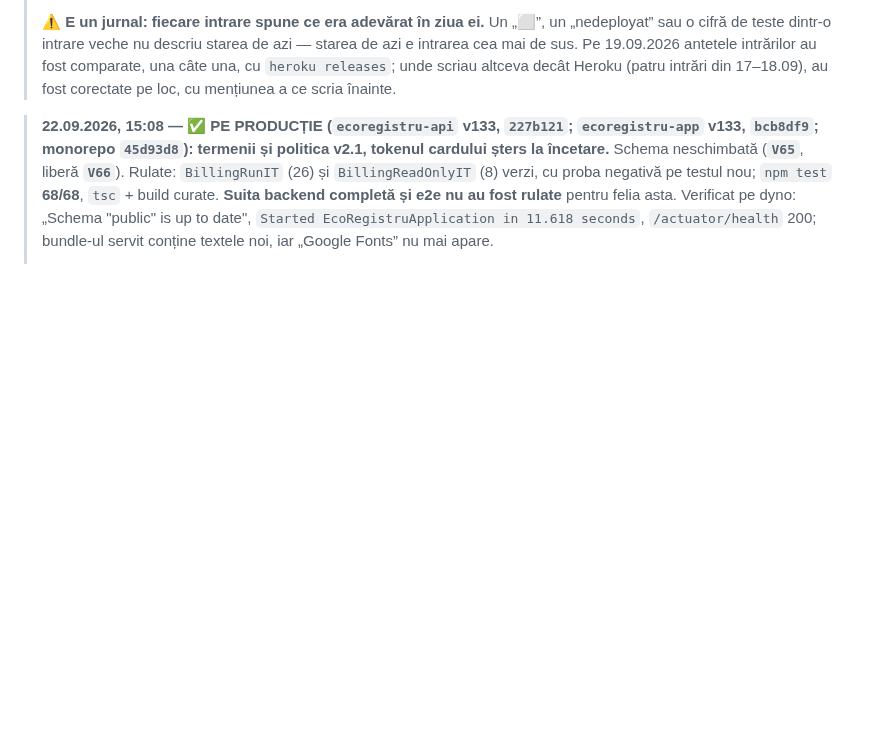
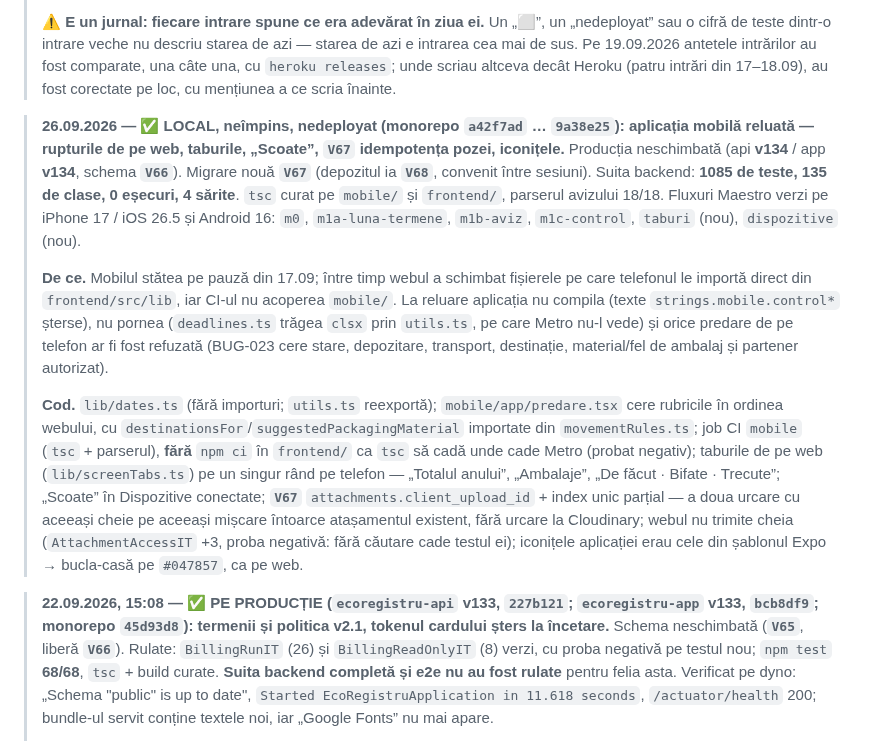
Before and after one commit to whoisonica/ecoregistru, a Markdown page: docs/status.md, the part around the change. GitHub-like rendering; blank space fills up the shorter version.

Commit message:
docs(status): aplicația mobilă reluată — rupturile de pe web, taburile, „Scoate”, V67, iconițele (local, nedeployat)
Co-Authored-By: Claude Opus 5.5 (1M context) <noreply@anthropic.com>

```diff
--- a/docs/status.md
+++ b/docs/status.md
@@ -13,6 +13,12 @@ rulează local și are testele verzi.
 > nu descriu starea de azi — starea de azi e intrarea cea mai de sus. Pe 19.09.2026 antetele intrărilor au fost comparate, una câte una,
 > cu `heroku releases`; unde scriau altceva decât Heroku (patru intrări din 17–18.09), au fost corectate pe loc, cu mențiunea a ce scria înainte.
 
+
+> **26.09.2026 — ✅ LOCAL, neîmpins, nedeployat (monorepo `a42f7ad` … `9a38e25`): aplicația mobilă reluată — rupturile de pe web, taburile, „Scoate”, `V67` idempotența pozei, iconițele.** Producția neschimbată (api **v134** / app **v134**, schema **`V66`**). Migrare nouă **`V67`** (depozitul ia **`V68`**, convenit între sesiuni). Suita backend: **1085 de teste, 135 de clase, 0 eșecuri, 4 sărite**. `tsc` curat pe `mobile/` și `frontend/`, parserul avizului 18/18. Fluxuri Maestro verzi pe iPhone 17 / iOS 26.5 și Android 16: `m0`, `m1a-luna-termene`, `m1b-aviz`, `m1c-control`, `taburi` (nou), `dispozitive` (nou).
+>
+> **De ce.** Mobilul stătea pe pauză din 17.09; între timp webul a schimbat fișierele pe care telefonul le importă direct din `frontend/src/lib`, iar CI-ul nu acoperea `mobile/`. La reluare aplicația nu compila (texte `strings.mobile.control*` șterse), nu pornea (`deadlines.ts` trăgea `clsx` prin `utils.ts`, pe care Metro nu-l vede) și orice predare de pe telefon ar fi fost refuzată (BUG-023 cere stare, depozitare, transport, destinație, material/fel de ambalaj și partener autorizat).
+>
+> **Cod.** `lib/dates.ts` (fără importuri; `utils.ts` reexportă); `mobile/app/predare.tsx` cere rubricile în ordinea webului, cu `destinationsFor`/`suggestedPackagingMaterial` importate din `movementRules.ts`; job CI `mobile` (`tsc` + parserul), **fără** `npm ci` în `frontend/` ca `tsc` să cadă unde cade Metro (probat negativ); taburile de pe web (`lib/screenTabs.ts`) pe un singur rând pe telefon — „Totalul anului”, „Ambalaje”, „De făcut · Bifate · Trecute”; „Scoate” în Dispozitive conectate; **`V67`** `attachments.client_upload_id` + index unic parțial — a doua urcare cu aceeași cheie pe aceeași mișcare întoarce atașamentul existent, fără urcare la Cloudinary; webul nu trimite cheia (`AttachmentAccessIT` +3, proba negativă: fără căutare cade testul ei); iconițele aplicației erau cele din șablonul Expo → bucla-casă pe `#047857`, ca pe web.
 
 > **22.09.2026, 15:08 — ✅ PE PRODUCȚIE (`ecoregistru-api` **v133**, `227b121`; `ecoregistru-app` **v133**, `bcb8df9`; monorepo `45d93d8`): termenii și politica v2.1, tokenul cardului șters la încetare.** Schema neschimbată (**`V65`**, liberă **`V66`**). Rulate: `BillingRunIT` (26) și `BillingReadOnlyIT` (8) verzi, cu proba negativă pe testul nou; `npm test` **68/68**, `tsc` + build curate. **Suita backend completă și e2e nu au fost rulate** pentru felia asta. Verificat pe dyno: „Schema "public" is up to date", `Started EcoRegistruApplication in 11.618 seconds`, `/actuator/health` 200; bundle-ul servit conține textele noi, iar „Google Fonts” nu mai apare.
 >
```
